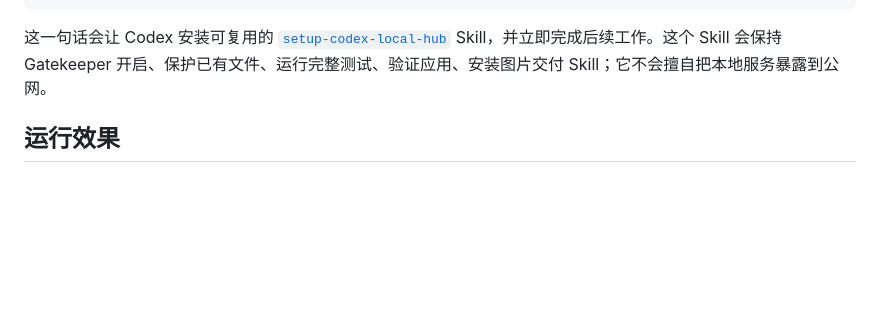
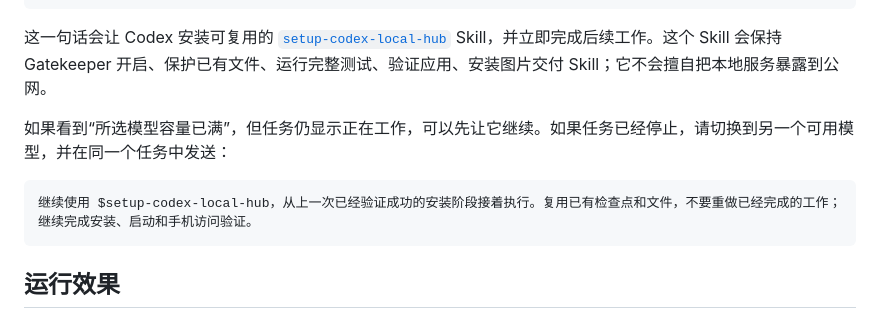
Before and after one commit to makorise/codex-local-hub, a Markdown page: README.zh-CN.md, the part around the change. GitHub-like rendering; blank space fills up the shorter version.

Commit message:
fix: make setup skill resumable

````diff
--- a/README.zh-CN.md
+++ b/README.zh-CN.md
@@ -23,6 +23,12 @@ Codex Local Hub 是一个开源的 **Codex 手机控制台、任务监控器和
 ```
 
 这一句话会让 Codex 安装可复用的 [`setup-codex-local-hub`](.agents/skills/setup-codex-local-hub) Skill，并立即完成后续工作。这个 Skill 会保持 Gatekeeper 开启、保护已有文件、运行完整测试、验证应用、安装图片交付 Skill；它不会擅自把本地服务暴露到公网。
+
+如果看到“所选模型容量已满”，但任务仍显示正在工作，可以先让它继续。如果任务已经停止，请切换到另一个可用模型，并在同一个任务中发送：
+
+```text
+继续使用 $setup-codex-local-hub，从上一次已经验证成功的安装阶段接着执行。复用已有检查点和文件，不要重做已经完成的工作；继续完成安装、启动和手机访问验证。
+```
 
 ## 运行效果
 
````
Also changed, not shown: README.md (+6 -0 lines), 1 other file.
